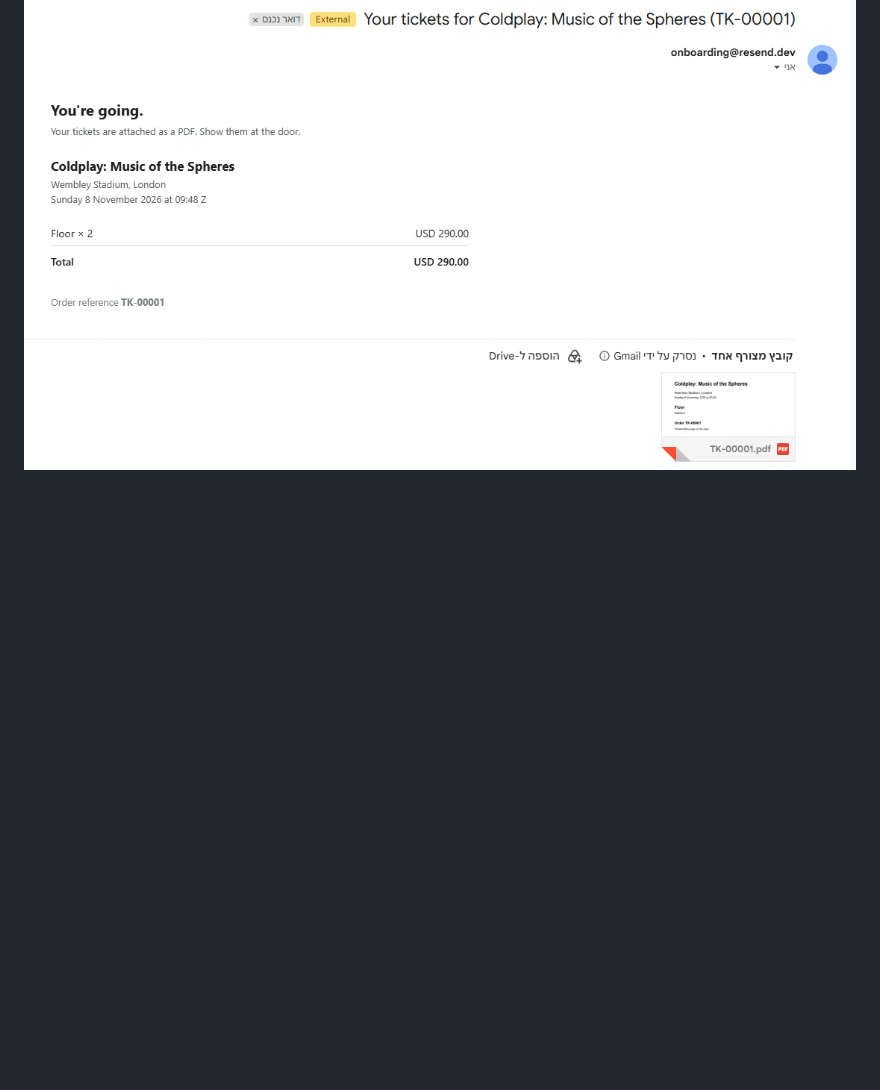
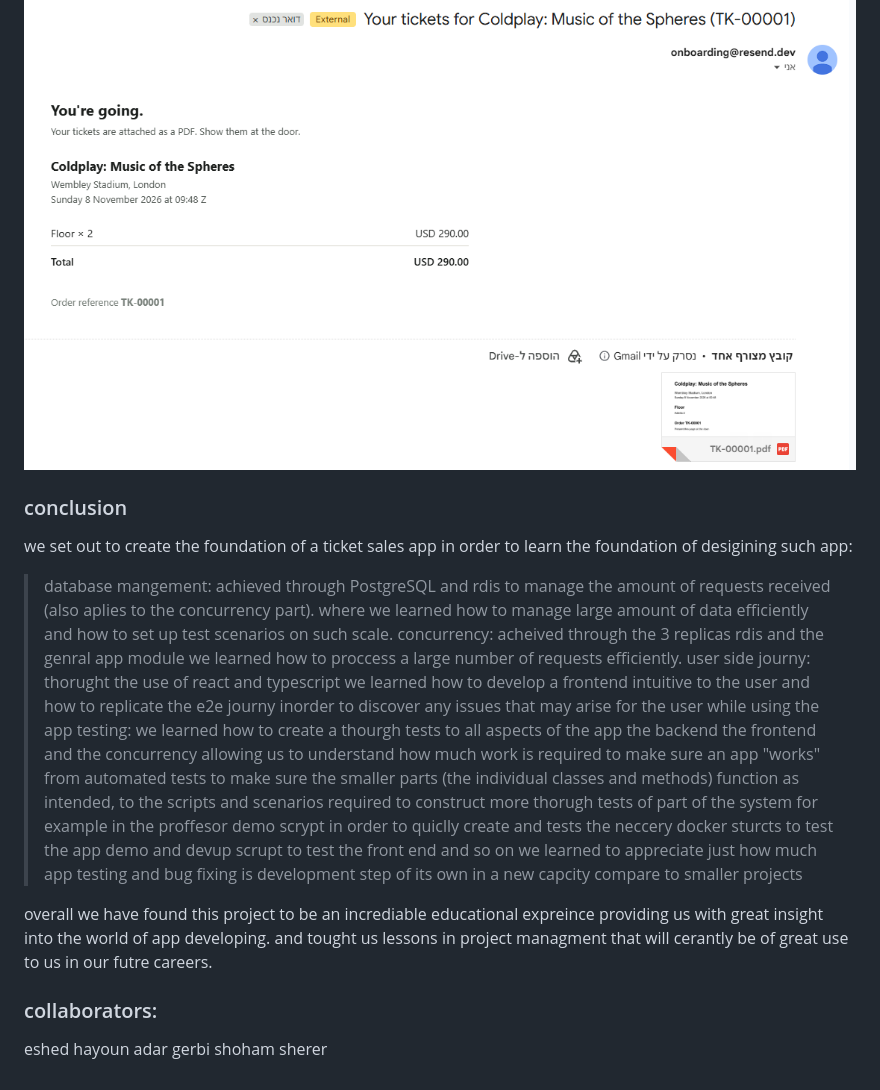
Before and after one commit to eshedhayoun/FlashSeats, a Markdown page: README.md, the part around the change. Drawn GitHub-style; blank space fills up the shorter version.

Commit message:
added some of the miising structre to the read me mainly proof of correctnes in the implemntion on addition to the explantion already present and demo conclusion to the project (how i think it should rougthly look like)

```diff
--- a/README.md
+++ b/README.md
@@ -499,3 +499,33 @@ concurrency test
 
 real email ticket sale
 ![email test](emailtest.png)
+
+
+### conclusion
+we set out to create the foundation of a ticket sales app in order to learn the foundation
+of desigining such app:
+
+> database mangement: achieved through PostgreSQL and rdis to manage the amount of requests
+  received (also aplies to the concurrency part). where we learned how to manage large amount of data efficiently and how to set up test scenarios on such scale.
+> concurrency: acheived through the 3 replicas rdis and the genral app module we learned how
+  to proccess a large number of requests efficiently.
+> user side journy: thorught the use of react and typescript we learned how to develop
+  a frontend intuitive to the user and how to replicate the e2e journy inorder to discover
+  any issues that may arise for the user while using the app
+> testing: we learned how to create a thourgh tests to all aspects of the app the backend the
+  frontend and the concurrency allowing us to understand how much work is required to make sure
+  an app "works" from automated tests to make sure the smaller parts (the individual classes and methods) function as intended,
+  to the scripts and scenarios required to construct more thorugh tests of part of the system
+  for example in the proffesor demo scrypt in order to quiclly create and tests the neccery
+  docker sturcts to test the app demo and devup scrupt to test the front end and so on
+  we learned to appreciate just how much app testing and bug fixing is development step of its own in a new capcity compare to smaller projects
+
+overall we have found this project to be an incrediable educational expreince providing us
+with great insight into the world of app developing. and tought us lessons in project managment
+that will cerantly be of great use to us in our futre careers.
+
+### collaborators:
+
+eshed hayoun
+adar gerbi
+shoham sherer
```
